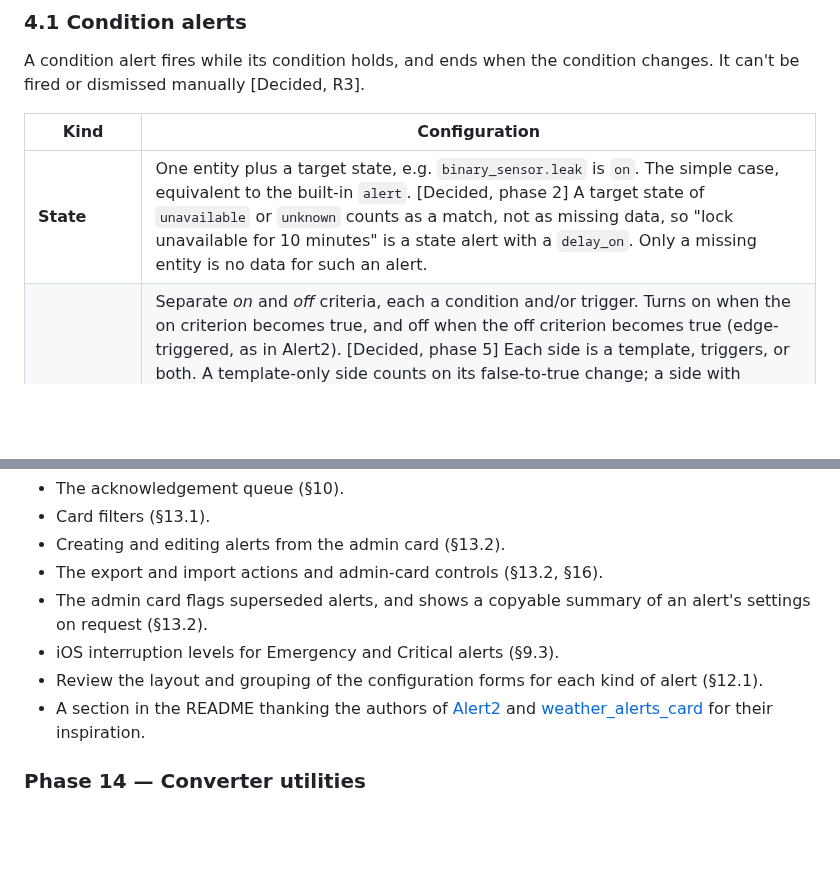
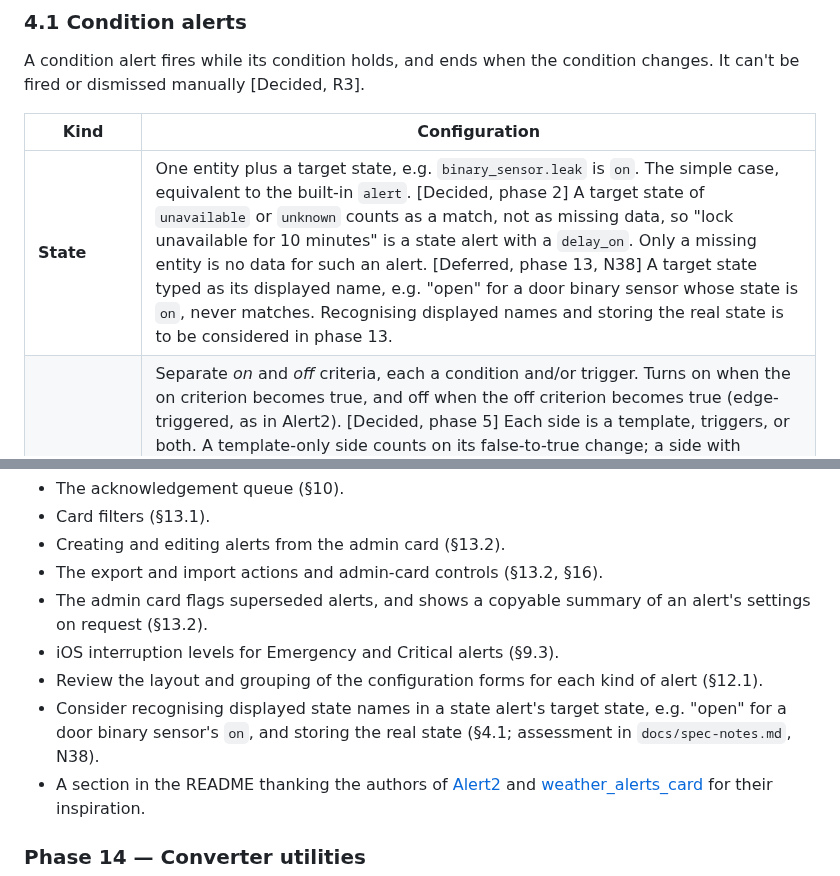
Before and after one commit to arkane-systems/ha-alert-redux, a Markdown page: docs/SPEC.md, 2 parts joined by grey strips. Drawn GitHub-style; blank space fills up the shorter version.

```diff
--- a/docs/SPEC.md
+++ b/docs/SPEC.md
@@ -67,7 +67,7 @@ changes. It can't be fired or dismissed manually [Decided, R3].
 
 | Kind | Configuration |
 |---|---|
-| **State** | One entity plus a target state, e.g. `binary_sensor.leak` is `on`. The simple case, equivalent to the built-in `alert`. [Decided, phase 2] A target state of `unavailable` or `unknown` counts as a match, not as missing data, so "lock unavailable for 10 minutes" is a state alert with a `delay_on`. Only a missing entity is no data for such an alert. |
+| **State** | One entity plus a target state, e.g. `binary_sensor.leak` is `on`. The simple case, equivalent to the built-in `alert`. [Decided, phase 2] A target state of `unavailable` or `unknown` counts as a match, not as missing data, so "lock unavailable for 10 minutes" is a state alert with a `delay_on`. Only a missing entity is no data for such an alert. [Deferred, phase 13, N38] A target state typed as its displayed name, e.g. "open" for a door binary sensor whose state is `on`, never matches. Recognising displayed names and storing the real state is to be considered in phase 13. |
 | **On/off** | Separate *on* and *off* criteria, each a condition and/or trigger. Turns on when the on criterion becomes true, and off when the off criterion becomes true (edge-triggered, as in Alert2). [Decided, phase 5] Each side is a template, triggers, or both. A template-only side counts on its false-to-true change; a side with triggers counts when one fires while its template (if any) is true. The off side is edge-triggered too: an off criterion already true when the alert fires has to go false and true again. An unknown previous value counts as false, so an on criterion already true when a new alert is first evaluated fires it. The edge state is persisted, so a restart or a data dropout doesn't create a false edge. Only the side that can change the state counts for missing data (the on side while idle, the off side while firing). |
 | **Threshold** | A numeric value (from an entity, attribute, or template) with a minimum and/or maximum, and hysteresis. The limits can themselves come from entities or templates [P18]. [Decided, phase 5] The limits are templates, where a plain number works as-is. It fires when the value is strictly above the maximum or below the minimum, and a firing ends once the value is back inside by the hysteresis (an absolute amount, default 0). A value, or a configured limit, that isn't a number means no data. |
 | **Template** | A template that evaluates to true or false. The fully general option. [Decided, phase 2] Only a clearly true or false result counts (`true`/`on`/`yes`/`1`, `false`/`off`/`no`/`0`, or a real boolean or number). An error, an undefined variable, or a result of `none`, `unknown`, `unavailable`, or anything else means no data (§4.4). A template binary sensor would read those as false, but for an alert that silently hides a broken template. |
@@ -2090,6 +2090,9 @@ Live testing waits for the next real-HA run.
 - iOS interruption levels for Emergency and Critical alerts (§9.3).
 - Review the layout and grouping of the configuration forms for each kind of
   alert (§12.1).
+- Consider recognising displayed state names in a state alert's target state,
+  e.g. "open" for a door binary sensor's `on`, and storing the real state
+  (§4.1; assessment in `docs/spec-notes.md`, N38).
 - A section in the README thanking the authors of
   [Alert2](https://github.com/redstone99/hass-alert2) and
   [weather_alerts_card](https://github.com/seevee/weather_alerts_card) for their
```
Also changed, not shown: docs/spec-notes.md (+55 -0 lines).
